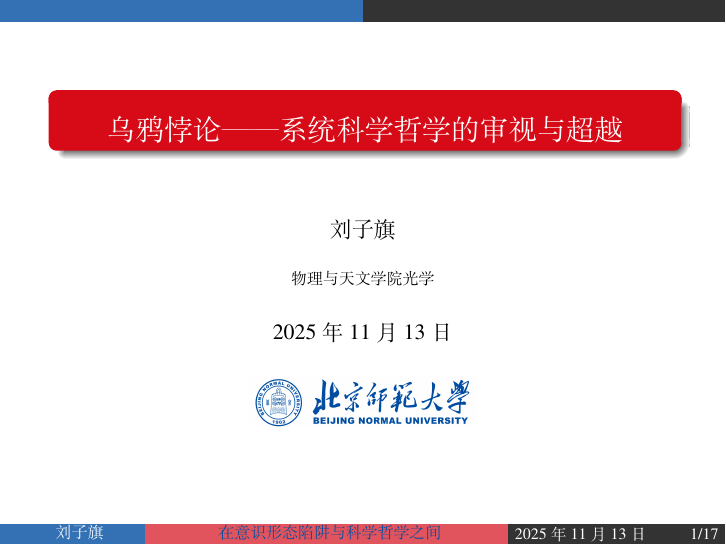
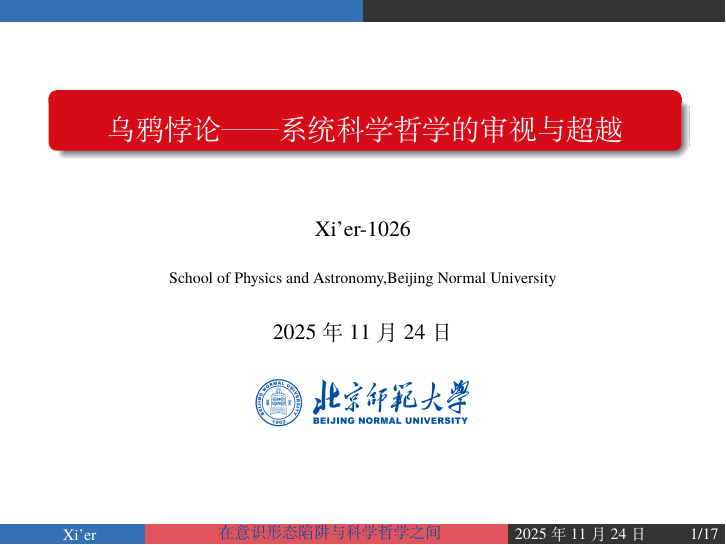
Before and after one commit to xier-1026/unofficial-BNU-beamer-theme-template-main, LaTeX slides (presentation.tex): page 1 of 17. Compiled offline with XeLaTeX; a missing font is replaced by an installed copy or a similar font.

Commit message:
Update author, institute, and date in presentation.tex

```diff
--- a/presentation.tex
+++ b/presentation.tex
@@ -33,9 +33,9 @@
 \presentationlogo{\includegraphics[width=4cm]{logo/bnu.png}}
 %%%%%%%%%%%%%%%%%%%%%%%%%%%%%%%%%%%%%%%%%%%%%%%%%%%%%%%
 \title[在意识形态陷阱与科学哲学之间]{乌鸦悖论——系统科学哲学的审视与超越}
-\author[刘子旗]{刘子旗}
-\institute{物理与天文学院 光学}
-\date{2025年11月13日}
+\author[Xi'er]{Xi'er-1026}
+\institute{School of Physics and Astronomy,Beijing Normal University}
+\date{\today}
 
 \begin{document}
 
```
